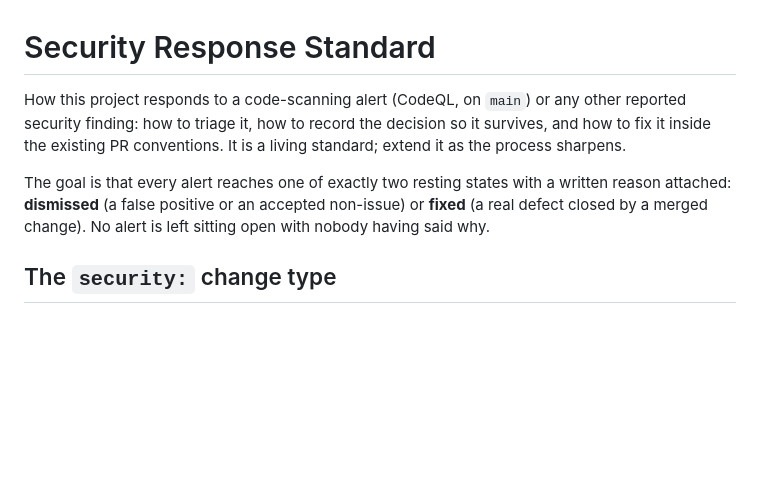
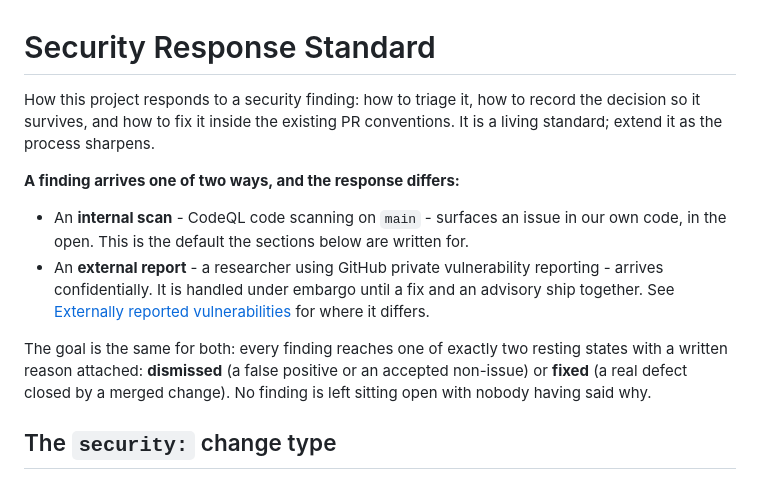
Before and after one commit to skraft9/quarry-vrc, a Markdown page: docs/contributing/SECURITY_RESPONSE_STANDARD.md, the part around one of its changes. GitHub-like rendering; blank space fills up the shorter version.

```diff
--- a/docs/contributing/SECURITY_RESPONSE_STANDARD.md
+++ b/docs/contributing/SECURITY_RESPONSE_STANDARD.md
@@ -1,12 +1,20 @@
 # Security Response Standard
 
-How this project responds to a code-scanning alert (CodeQL, on `main`) or any other reported
-security finding: how to triage it, how to record the decision so it survives, and how to fix it
-inside the existing PR conventions. It is a living standard; extend it as the process sharpens.
+How this project responds to a security finding: how to triage it, how to record the decision so it
+survives, and how to fix it inside the existing PR conventions. It is a living standard; extend it as
+the process sharpens.
 
-The goal is that every alert reaches one of exactly two resting states with a written reason
-attached: **dismissed** (a false positive or an accepted non-issue) or **fixed** (a real defect
-closed by a merged change). No alert is left sitting open with nobody having said why.
+**A finding arrives one of two ways, and the response differs:**
+
+- An **internal scan** - CodeQL code scanning on `main` - surfaces an issue in our own code, in the
+  open. This is the default the sections below are written for.
+- An **external report** - a researcher using GitHub private vulnerability reporting - arrives
+  confidentially. It is handled under embargo until a fix and an advisory ship together. See
+  [Externally reported vulnerabilities](#externally-reported-vulnerabilities) for where it differs.
+
+The goal is the same for both: every finding reaches one of exactly two resting states with a written
+reason attached: **dismissed** (a false positive or an accepted non-issue) or **fixed** (a real defect
+closed by a merged change). No finding is left sitting open with nobody having said why.
 
 ## The `security:` change type
 
```
Also changed, not shown: other parts of docs/contributing/SECURITY_RESPONSE_STANDARD.md (+53 -0 lines).
